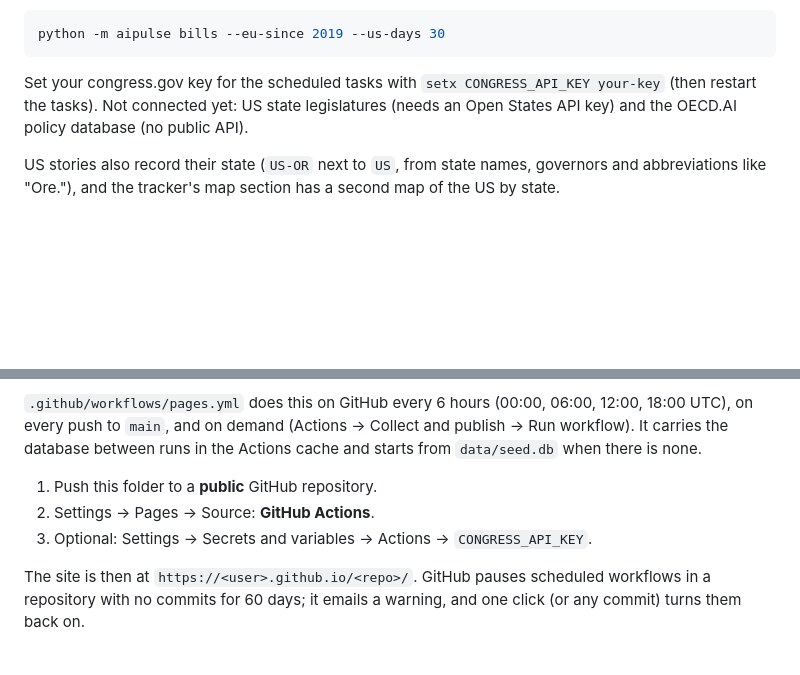
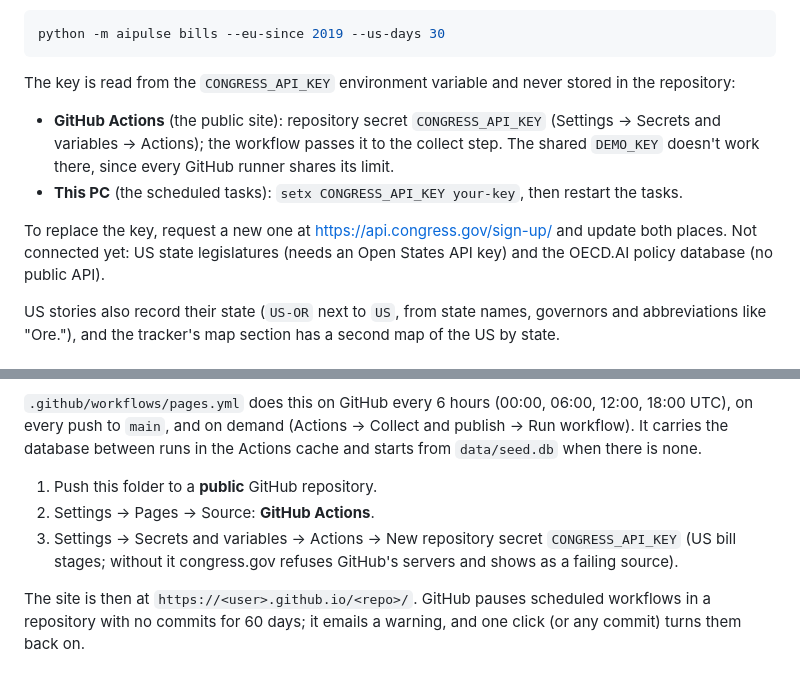
Before and after one commit to shru14/ai-pulse, a Markdown page: README.md, 2 parts joined by grey strips. Drawn GitHub-style; blank space fills up the shorter version.

Commit message:
README: where the congress.gov key goes (Actions secret and this PC)
Co-Authored-By: Claude Opus 5.5 <noreply@anthropic.com>

````diff
--- a/README.md
+++ b/README.md
@@ -89,8 +89,14 @@ for bills updated since the last sync; the one-time backfill is:
 python -m aipulse bills --eu-since 2019 --us-days 30
 ```
 
-Set your congress.gov key for the scheduled tasks with `setx CONGRESS_API_KEY your-key` (then restart the
-tasks). Not connected yet: US state legislatures (needs an Open States API key) and the OECD.AI policy
+The key is read from the `CONGRESS_API_KEY` environment variable and never stored in the repository:
+
+- **GitHub Actions** (the public site): repository secret `CONGRESS_API_KEY` (Settings → Secrets and
+  variables → Actions); the workflow passes it to the collect step. The shared `DEMO_KEY` doesn't work
+  there, since every GitHub runner shares its limit.
+- **This PC** (the scheduled tasks): `setx CONGRESS_API_KEY your-key`, then restart the tasks.
+
+To replace the key, request a new one at https://api.congress.gov/sign-up/ and update both places. Not connected yet: US state legislatures (needs an Open States API key) and the OECD.AI policy
 database (no public API).
 
 US stories also record their state (`US-OR` next to `US`, from state names, governors and abbreviations
@@ -199,7 +205,8 @@ database between runs in the Actions cache and starts from `data/seed.db` when t
 
 1. Push this folder to a **public** GitHub repository.
 2. Settings → Pages → Source: **GitHub Actions**.
-3. Optional: Settings → Secrets and variables → Actions → `CONGRESS_API_KEY`.
+3. Settings → Secrets and variables → Actions → New repository secret `CONGRESS_API_KEY` (US bill
+   stages; without it congress.gov refuses GitHub's servers and shows as a failing source).
 
 The site is then at `https://<user>.github.io/<repo>/`. GitHub pauses scheduled workflows in a repository
 with no commits for 60 days; it emails a warning, and one click (or any commit) turns them back on.
````
